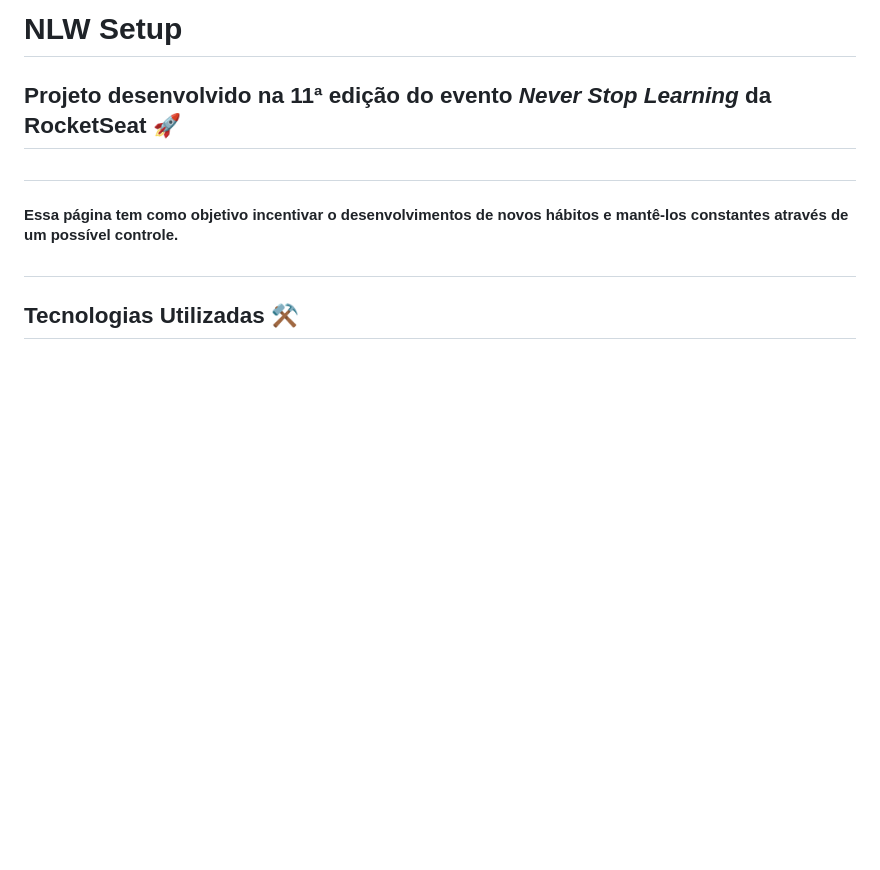
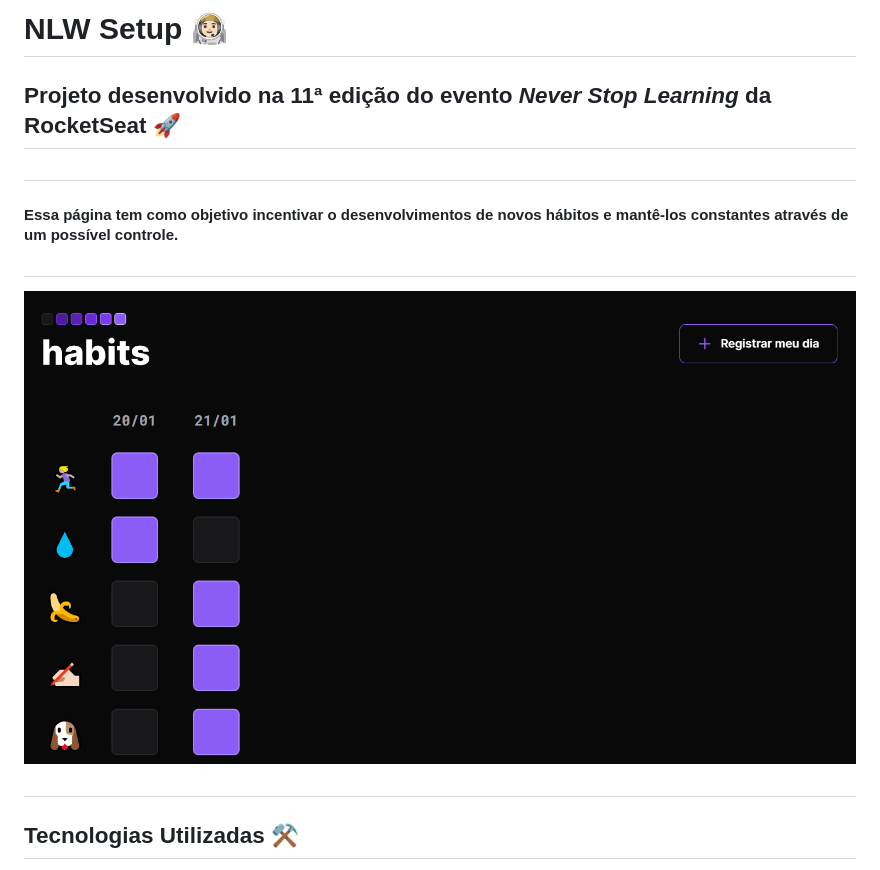
Before and after one commit to tthayza/nlw-setup, a Markdown page: README.md, the part around the change. Rendered like a GitHub page; pictures changed too: preview.png (added); blank space fills up the shorter version.

```diff
--- a/README.md
+++ b/README.md
@@ -1,10 +1,14 @@
-# __NLW Setup__
+# __NLW Setup__ 👩🏻‍🚀
 
 ## Projeto desenvolvido na 11ª edição do evento _Never Stop Learning_ da RocketSeat 🚀
 
 #
 
 #### Essa página tem como objetivo incentivar o desenvolvimentos de novos hábitos e mantê-los constantes através de um possível controle.
+
+#
+
+![preview](/preview.png)
 
 #
 
```
